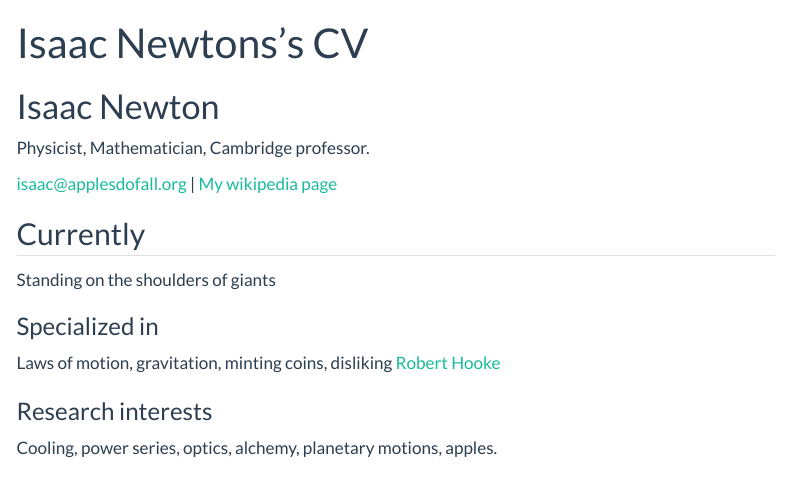
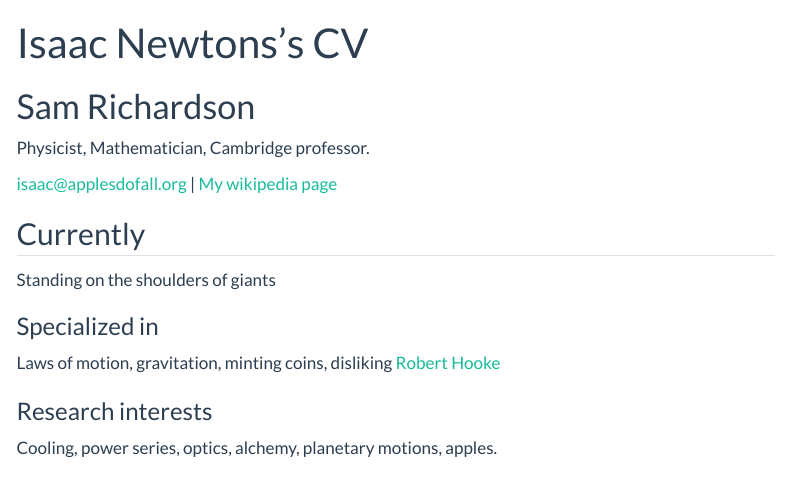
Before and after one commit to serich17/serich17.github.io, a Quarto document (resume.qmd): the page in a window 1100 px wide, from its top. Rendered offline with R 4.5, knitr and Pandoc in place of Quarto, with nearby package versions; menus at the side of the page are left out.

Commit message:
changed resume

```diff
--- a/resume.qmd
+++ b/resume.qmd
@@ -2,7 +2,7 @@
 layout: cv
 title: Isaac Newtons's CV
 ---
-# Isaac Newton
+# Sam Richardson
 Physicist, Mathematician, Cambridge professor.
 
 <div id="webaddress">
```
